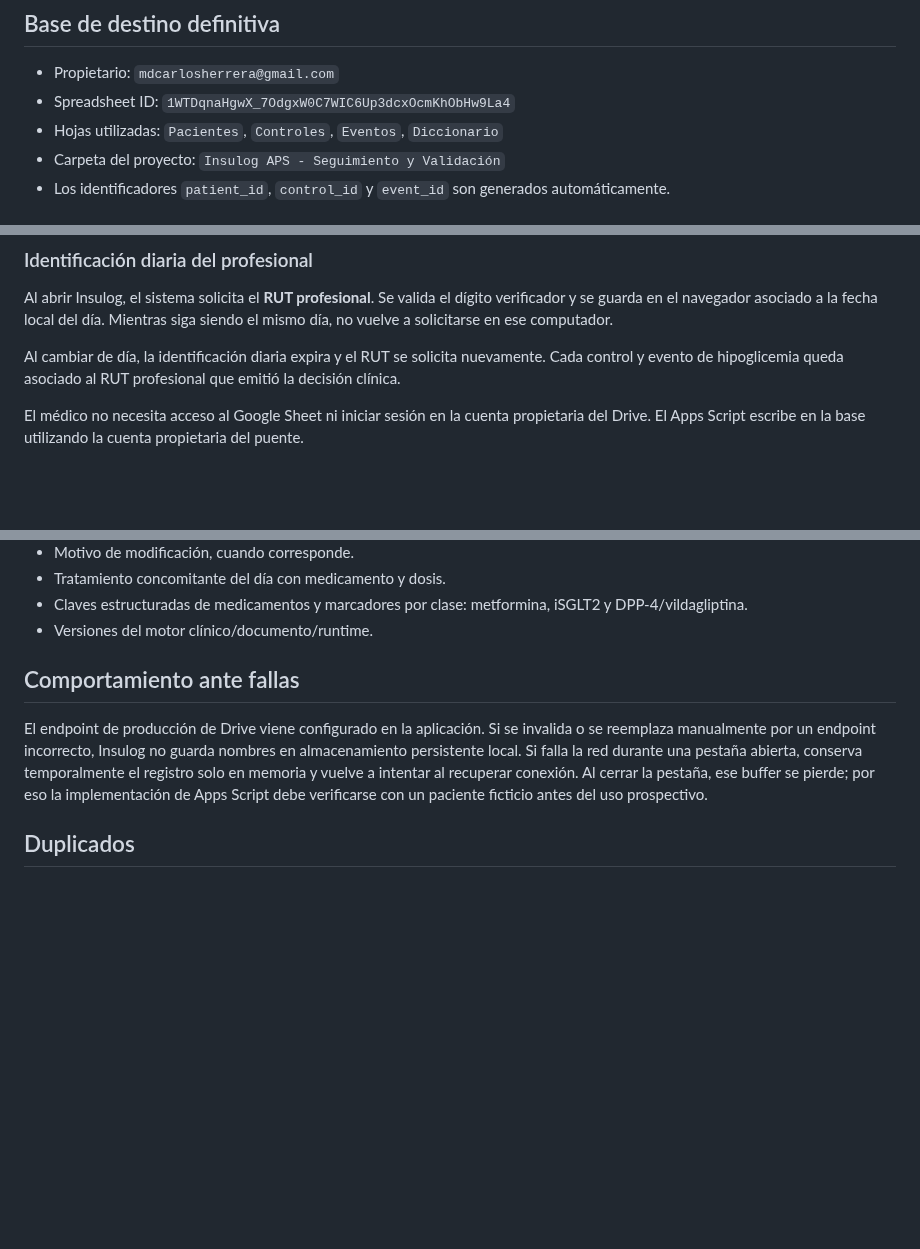
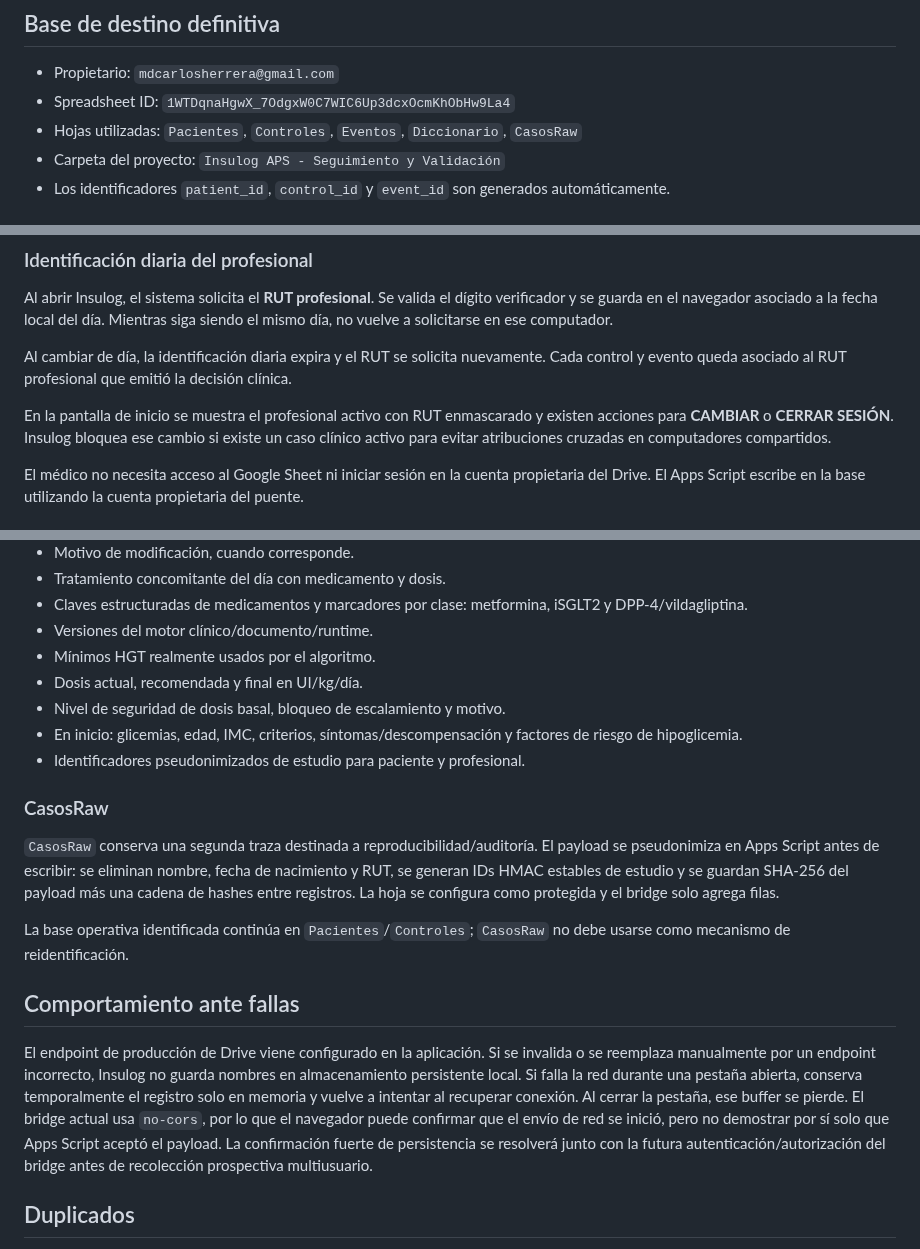
Before and after one commit to solrac031ch-prog/insulog-aps, a Markdown page: docs/drive-followup-setup.md, 3 parts joined by grey strips. GitHub-like rendering; blank space fills up the shorter version.

Commit message:
Document research trace and shared-PC professional identity

```diff
--- a/docs/drive-followup-setup.md
+++ b/docs/drive-followup-setup.md
@@ -8,7 +8,7 @@ Registrar automáticamente cada documento clínico emitido por Insulog en la bas
 
 - Propietario: `mdcarlosherrera@gmail.com`
 - Spreadsheet ID: `1WTDqnaHgwX_7OdgxW0C7WIC6Up3dcxOcmKhObHw9La4`
-- Hojas utilizadas: `Pacientes`, `Controles`, `Eventos`, `Diccionario`
+- Hojas utilizadas: `Pacientes`, `Controles`, `Eventos`, `Diccionario`, `CasosRaw`
 - Carpeta del proyecto: `Insulog APS - Seguimiento y Validación`
 - Los identificadores `patient_id`, `control_id` y `event_id` son generados automáticamente.
 
@@ -49,7 +49,9 @@ El parámetro `?driveEndpoint=` y la clave local del endpoint se conservan únic
 
 Al abrir Insulog, el sistema solicita el **RUT profesional**. Se valida el dígito verificador y se guarda en el navegador asociado a la fecha local del día. Mientras siga siendo el mismo día, no vuelve a solicitarse en ese computador.
 
-Al cambiar de día, la identificación diaria expira y el RUT se solicita nuevamente. Cada control y evento de hipoglicemia queda asociado al RUT profesional que emitió la decisión clínica.
+Al cambiar de día, la identificación diaria expira y el RUT se solicita nuevamente. Cada control y evento queda asociado al RUT profesional que emitió la decisión clínica.
+
+En la pantalla de inicio se muestra el profesional activo con RUT enmascarado y existen acciones para **CAMBIAR** o **CERRAR SESIÓN**. Insulog bloquea ese cambio si existe un caso clínico activo para evitar atribuciones cruzadas en computadores compartidos.
 
 El médico no necesita acceso al Google Sheet ni iniciar sesión en la cuenta propietaria del Drive. El Apps Script escribe en la base utilizando la cuenta propietaria del puente.
 
@@ -76,10 +78,21 @@ El médico no necesita acceso al Google Sheet ni iniciar sesión en la cuenta pr
 - Tratamiento concomitante del día con medicamento y dosis.
 - Claves estructuradas de medicamentos y marcadores por clase: metformina, iSGLT2 y DPP-4/vildagliptina.
 - Versiones del motor clínico/documento/runtime.
+- Mínimos HGT realmente usados por el algoritmo.
+- Dosis actual, recomendada y final en UI/kg/día.
+- Nivel de seguridad de dosis basal, bloqueo de escalamiento y motivo.
+- En inicio: glicemias, edad, IMC, criterios, síntomas/descompensación y factores de riesgo de hipoglicemia.
+- Identificadores pseudonimizados de estudio para paciente y profesional.
+
+### CasosRaw
+
+`CasosRaw` conserva una segunda traza destinada a reproducibilidad/auditoría. El payload se pseudonimiza en Apps Script antes de escribir: se eliminan nombre, fecha de nacimiento y RUT, se generan IDs HMAC estables de estudio y se guardan SHA-256 del payload más una cadena de hashes entre registros. La hoja se configura como protegida y el bridge solo agrega filas.
+
+La base operativa identificada continúa en `Pacientes`/`Controles`; `CasosRaw` no debe usarse como mecanismo de reidentificación.
 
 ## Comportamiento ante fallas
 
-El endpoint de producción de Drive viene configurado en la aplicación. Si se invalida o se reemplaza manualmente por un endpoint incorrecto, Insulog no guarda nombres en almacenamiento persistente local. Si falla la red durante una pestaña abierta, conserva temporalmente el registro solo en memoria y vuelve a intentar al recuperar conexión. Al cerrar la pestaña, ese buffer se pierde; por eso la implementación de Apps Script debe verificarse con un paciente ficticio antes del uso prospectivo.
+El endpoint de producción de Drive viene configurado en la aplicación. Si se invalida o se reemplaza manualmente por un endpoint incorrecto, Insulog no guarda nombres en almacenamiento persistente local. Si falla la red durante una pestaña abierta, conserva temporalmente el registro solo en memoria y vuelve a intentar al recuperar conexión. Al cerrar la pestaña, ese buffer se pierde. El bridge actual usa `no-cors`, por lo que el navegador puede confirmar que el envío de red se inició, pero no demostrar por sí solo que Apps Script aceptó el payload. La confirmación fuerte de persistencia se resolverá junto con la futura autenticación/autorización del bridge antes de recolección prospectiva multiusuario.
 
 ## Duplicados
 
```
